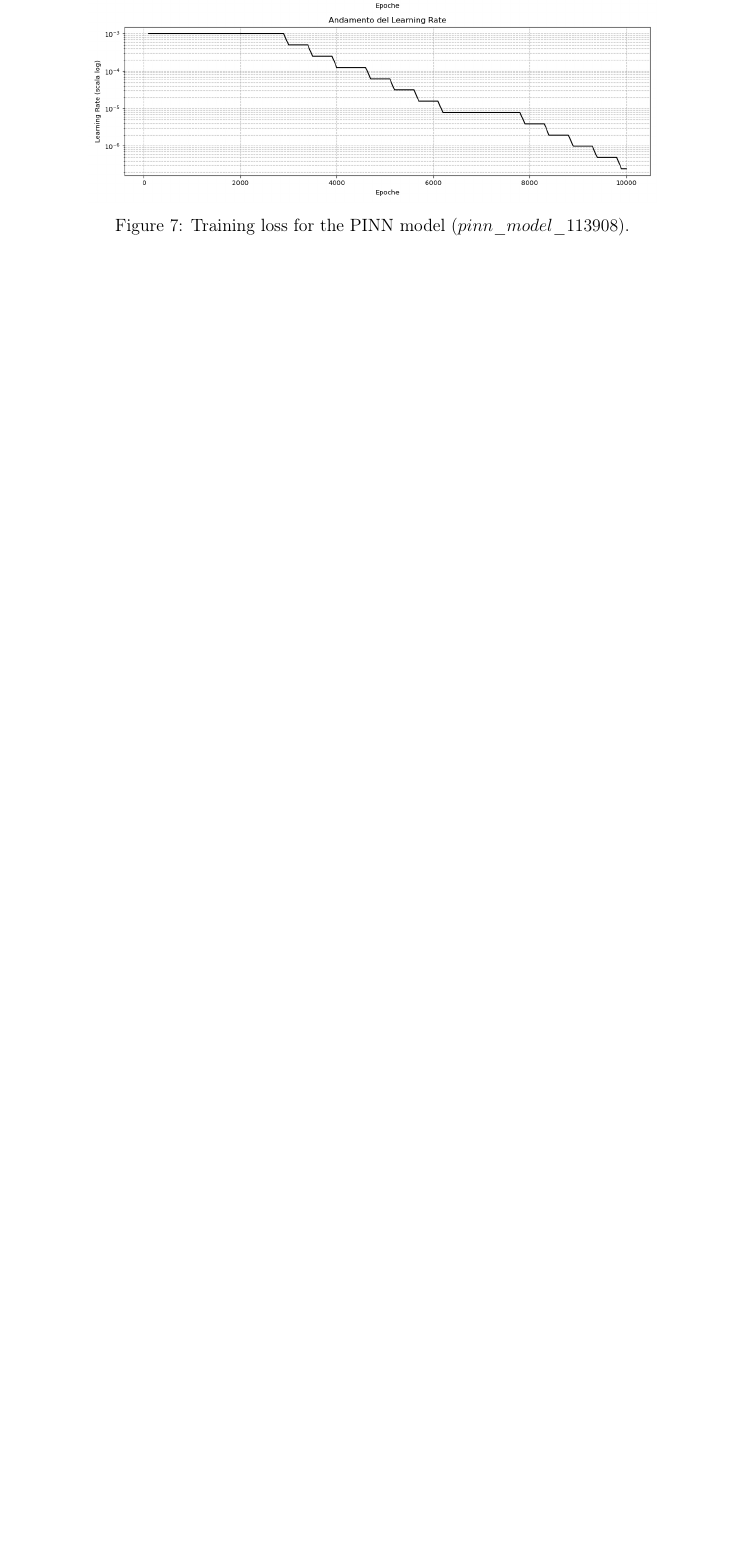
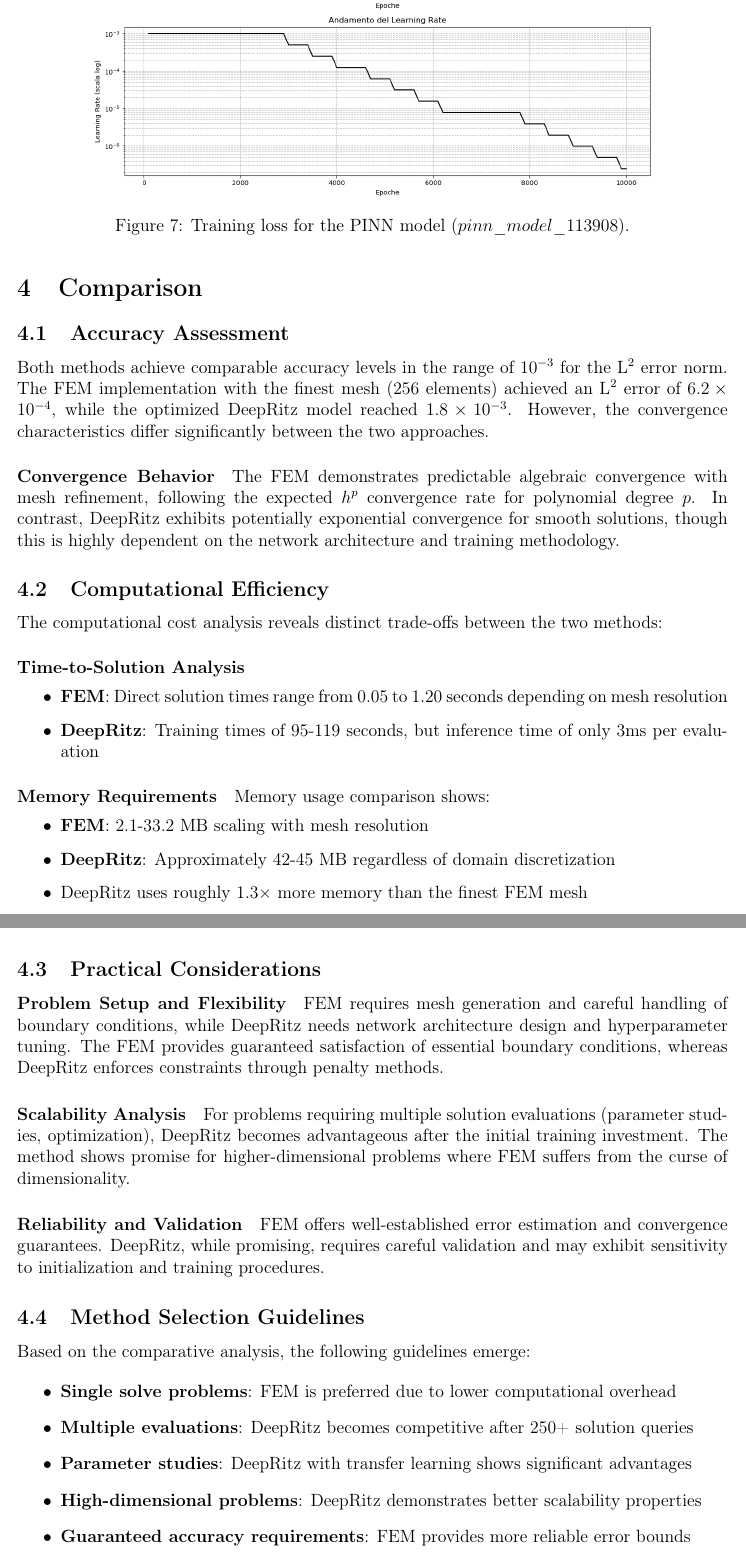
Before and after one commit to DePoli97/SciML, a LaTeX document (report/PaoloDeidda_RaffaelePerri.tex, which reads report/part4.tex): part of page 20 of 20 before the commit and two parts of pages 20 and 21 of 21 after it, the two joined at a grey line, cut so that both start at the same text, the shorter picture padded with empty space. Compiled offline with pdfLaTeX.

Commit message:
report changes comparison

```diff
--- /dev/null
+++ b/report/part4.tex
@@ -0,0 +1,48 @@
+\section{Comparison}
+\subsection{Accuracy Assessment}
+
+Both methods achieve comparable accuracy levels in the range of $10^{-3}$ for the L$^2$ error norm. The FEM implementation with the finest mesh (256 elements) achieved an L$^2$ error of $6.2 \times 10^{-4}$, while the optimized DeepRitz model reached $1.8 \times 10^{-3}$. However, the convergence characteristics differ significantly between the two approaches.
+
+\paragraph{Convergence Behavior}
+The FEM demonstrates predictable algebraic convergence with mesh refinement, following the expected $h^p$ convergence rate for polynomial degree $p$. In contrast, DeepRitz exhibits potentially exponential convergence for smooth solutions, though this is highly dependent on the network architecture and training methodology.
+
+\subsection{Computational Efficiency}
+
+The computational cost analysis reveals distinct trade-offs between the two methods:
+
+\paragraph{Time-to-Solution Analysis}
+\begin{itemize}
+    \item \textbf{FEM}: Direct solution times range from 0.05 to 1.20 seconds depending on mesh resolution
+    \item \textbf{DeepRitz}: Training times of 95-119 seconds, but inference time of only 3ms per evaluation
+\end{itemize}
+
+\paragraph{Memory Requirements}
+Memory usage comparison shows:
+\begin{itemize}
+    \item \textbf{FEM}: 2.1-33.2 MB scaling with mesh resolution
+    \item \textbf{DeepRitz}: Approximately 42-45 MB regardless of domain discretization
+    \item DeepRitz uses roughly 1.3× more memory than the finest FEM mesh
+\end{itemize}
+
+\subsection{Practical Considerations}
+
+\paragraph{Problem Setup and Flexibility}
+FEM requires mesh generation and careful handling of boundary conditions, while DeepRitz needs network architecture design and hyperparameter tuning. The FEM provides guaranteed satisfaction of essential boundary conditions, whereas DeepRitz enforces constraints through penalty methods.
+
+\paragraph{Scalability Analysis}
+For problems requiring multiple solution evaluations (parameter studies, optimization), DeepRitz becomes advantageous after the initial training investment. The method shows promise for higher-dimensional problems where FEM suffers from the curse of dimensionality.
+
+\paragraph{Reliability and Validation}
+FEM offers well-established error estimation and convergence guarantees. DeepRitz, while promising, requires careful validation and may exhibit sensitivity to initialization and training procedures.
+
+\subsection{Method Selection Guidelines}
+
+Based on the comparative analysis, the following guidelines emerge:
+
+\begin{itemize}
+    \item \textbf{Single solve problems}: FEM is preferred due to lower computational overhead
+    \item \textbf{Multiple evaluations}: DeepRitz becomes competitive after 250+ solution queries
+    \item \textbf{Parameter studies}: DeepRitz with transfer learning shows significant advantages
+    \item \textbf{High-dimensional problems}: DeepRitz demonstrates better scalability properties
+    \item \textbf{Guaranteed accuracy requirements}: FEM provides more reliable error bounds
+\end{itemize}
```
Also changed, not shown: report/PaoloDeidda_RaffaelePerri.tex (+2 -0 lines), report/PaoloDeidda_RaffaelePerri.pdf, report/part4.tex (10 more changed lines).
